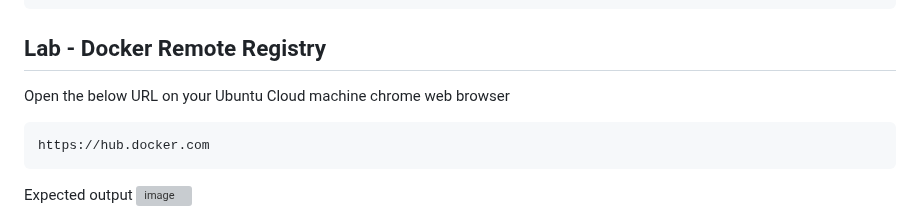
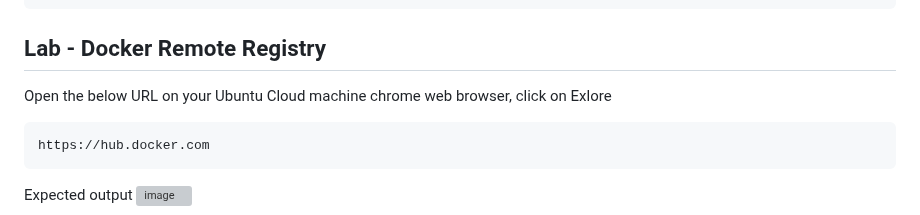
Before and after one commit to kbmcsekumar/ansible-sep-2023, a Markdown page: Day1/README.md, the part around the change. Drawn GitHub-style; grey boxes are pictures that could not be loaded.

````diff
--- a/Day1/README.md
+++ b/Day1/README.md
@@ -157,7 +157,7 @@ ubuntu                         16.04      b6f507652425   2 years ago     135MB
 </pre>
 
 ## Lab - Docker Remote Registry
-Open the below URL on your Ubuntu Cloud machine chrome web browser
+Open the below URL on your Ubuntu Cloud machine chrome web browser, click on Exlore
 ```
 https://hub.docker.com
 ```
````
